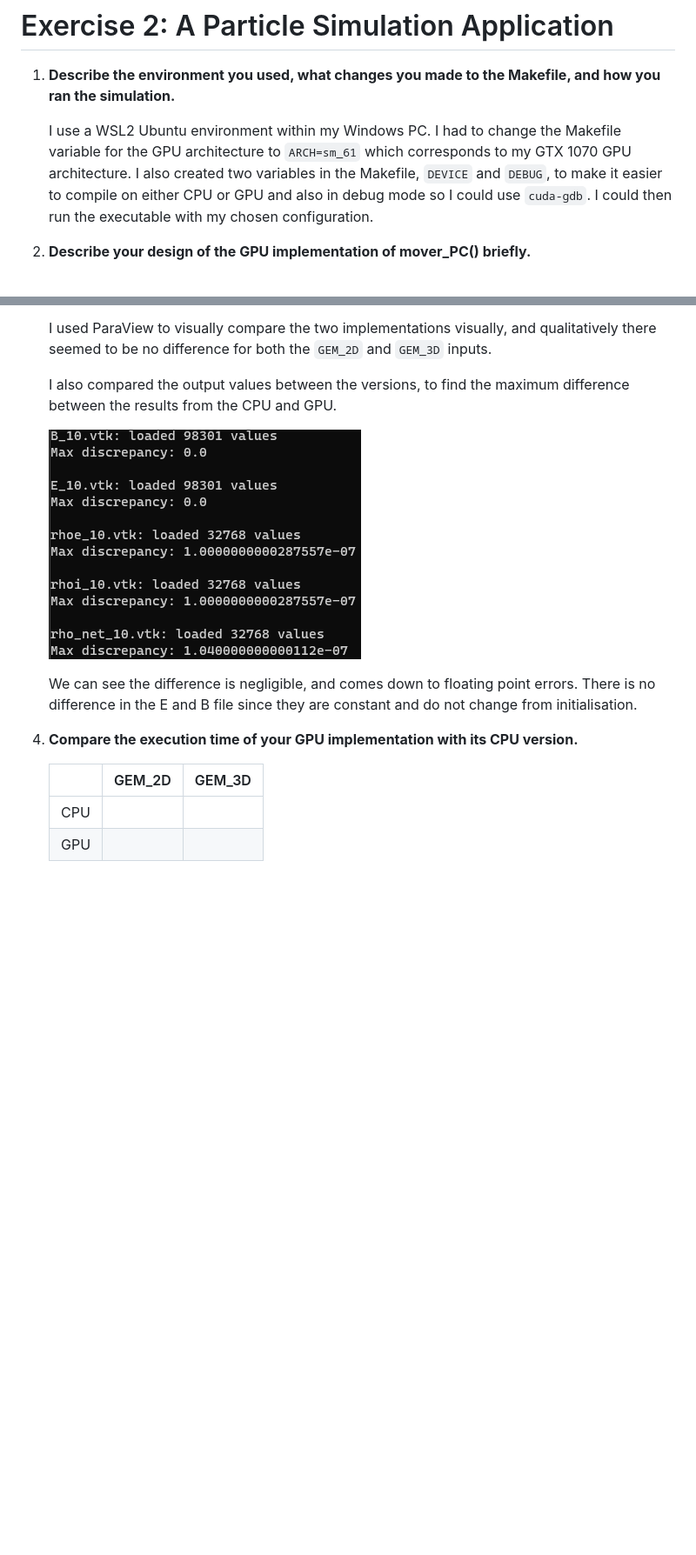
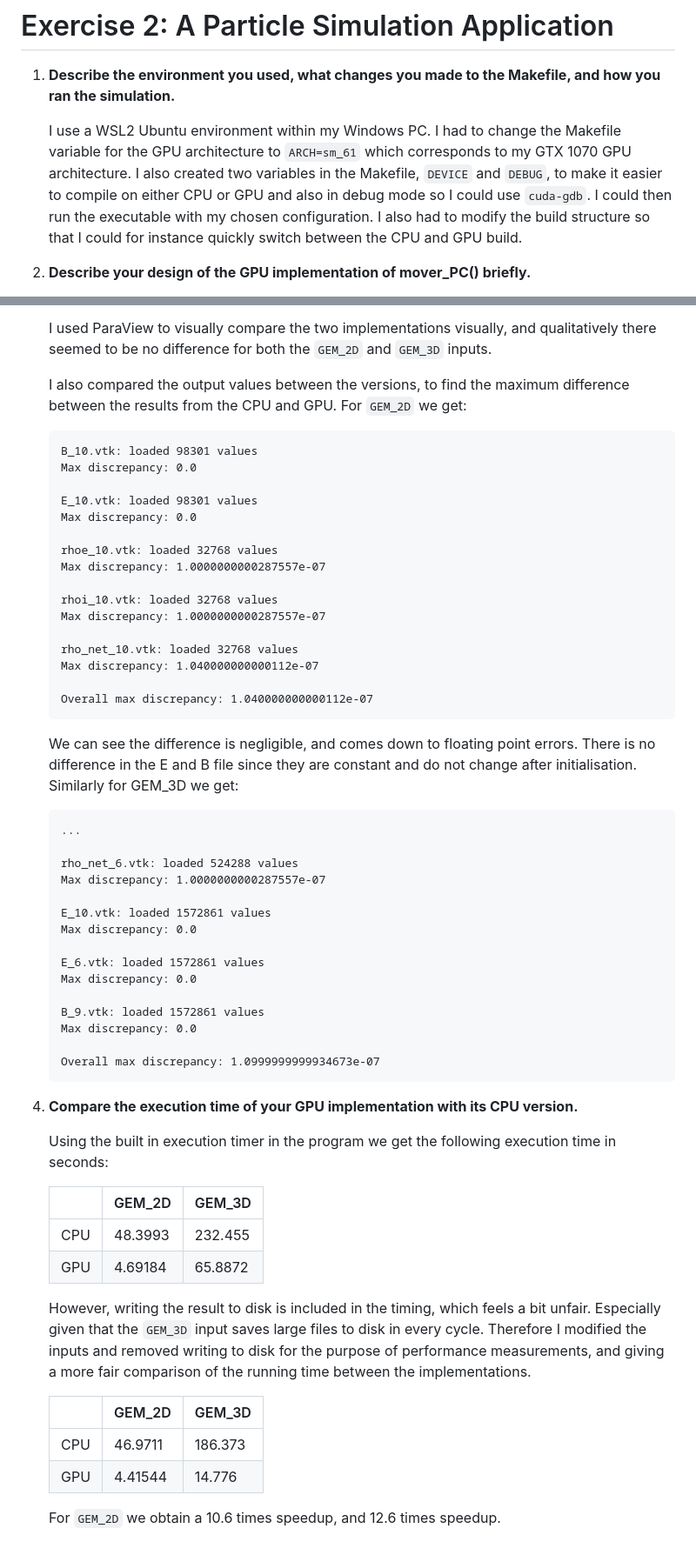
Before and after one commit to arrebarritra/DD2360HT23, a Markdown page: hw_3/report.md, 2 parts joined by grey strips. Shown: that part at 87% size. Drawn GitHub-style; blank space fills up the shorter version.

Commit message:
Update report

````diff
--- a/hw_3/report.md
+++ b/hw_3/report.md
@@ -56,7 +56,7 @@ documentclass: scrartcl
 
 1. **Describe the environment you used, what changes you made to the Makefile, and how you ran the simulation.**
 
-    I use a WSL2 Ubuntu environment within my Windows PC. I had to change the Makefile variable for the GPU architecture to `ARCH=sm_61` which corresponds to my GTX 1070 GPU architecture. I also created two variables in the Makefile, `DEVICE` and `DEBUG`, to make it easier to compile on either CPU or GPU and also in debug mode so I could use `cuda-gdb`. I could then run the executable with my chosen configuration.
+    I use a WSL2 Ubuntu environment within my Windows PC. I had to change the Makefile variable for the GPU architecture to `ARCH=sm_61` which corresponds to my GTX 1070 GPU architecture. I also created two variables in the Makefile, `DEVICE` and `DEBUG`, to make it easier to compile on either CPU or GPU and also in debug mode so I could use `cuda-gdb`. I could then run the executable with my chosen configuration. I also had to modify the build structure so that I could for instance quickly switch between the CPU and GPU build.
 
 2. **Describe your design of the GPU implementation of mover_PC() briefly.**
 
@@ -74,15 +74,61 @@ documentclass: scrartcl
 
     I used ParaView to visually compare the two implementations visually, and qualitatively there seemed to be no difference for both the `GEM_2D` and `GEM_3D` inputs.
 
-    I also compared the output values between the versions, to find the maximum difference between the results from the CPU and GPU.
+    I also compared the output values between the versions, to find the maximum difference between the results from the CPU and GPU. For `GEM_2D` we get:
 
-    ![Max discrepancy](img/gpu-discrepancy.png)
+    ```
+    B_10.vtk: loaded 98301 values
+    Max discrepancy: 0.0
 
-    We can see the difference is negligible, and comes down to floating point errors. There is no difference in the E and B file since they are constant and do not change from initialisation.
+    E_10.vtk: loaded 98301 values
+    Max discrepancy: 0.0
+
+    rhoe_10.vtk: loaded 32768 values
+    Max discrepancy: 1.0000000000287557e-07
+
+    rhoi_10.vtk: loaded 32768 values
+    Max discrepancy: 1.0000000000287557e-07
+
+    rho_net_10.vtk: loaded 32768 values
+    Max discrepancy: 1.040000000000112e-07
+
+    Overall max discrepancy: 1.040000000000112e-07
+    ```
+
+    We can see the difference is negligible, and comes down to floating point errors. There is no difference in the E and B file since they are constant and do not change after initialisation. Similarly for GEM_3D we get:
+
+    ```
+    ...
+
+    rho_net_6.vtk: loaded 524288 values
+    Max discrepancy: 1.0000000000287557e-07
+
+    E_10.vtk: loaded 1572861 values
+    Max discrepancy: 0.0
+
+    E_6.vtk: loaded 1572861 values
+    Max discrepancy: 0.0
+
+    B_9.vtk: loaded 1572861 values
+    Max discrepancy: 0.0
+
+    Overall max discrepancy: 1.0999999999934673e-07
+    ```
 
 4. **Compare the execution time of your GPU implementation with its CPU version.**
 
-    |     | GEM_2D | GEM_3D |
-    |-----|--------|--------|
-    | CPU |        |        |
-    | GPU |        |        |
+    Using the built in execution timer in the program we get the following execution time in seconds:
+
+    |     | GEM_2D  | GEM_3D  |
+    |-----|---------|---------|
+    | CPU | 48.3993 | 232.455 |
+    | GPU | 4.69184 | 65.8872 |
+
+    However, writing the result to disk is included in the timing, which feels a bit unfair. Especially given that the `GEM_3D` input saves large files to disk in every cycle. Therefore I modified the inputs and removed writing to disk for the purpose of performance measurements, and giving a more fair comparison of the running time between the implementations.
+
+    |     | GEM_2D  | GEM_3D  |
+    |-----|---------|---------|
+    | CPU | 46.9711 | 186.373 |
+    | GPU | 4.41544 | 14.776  |
+
+    For `GEM_2D` we obtain a 10.6 times speedup, and 12.6 times speedup.
````
